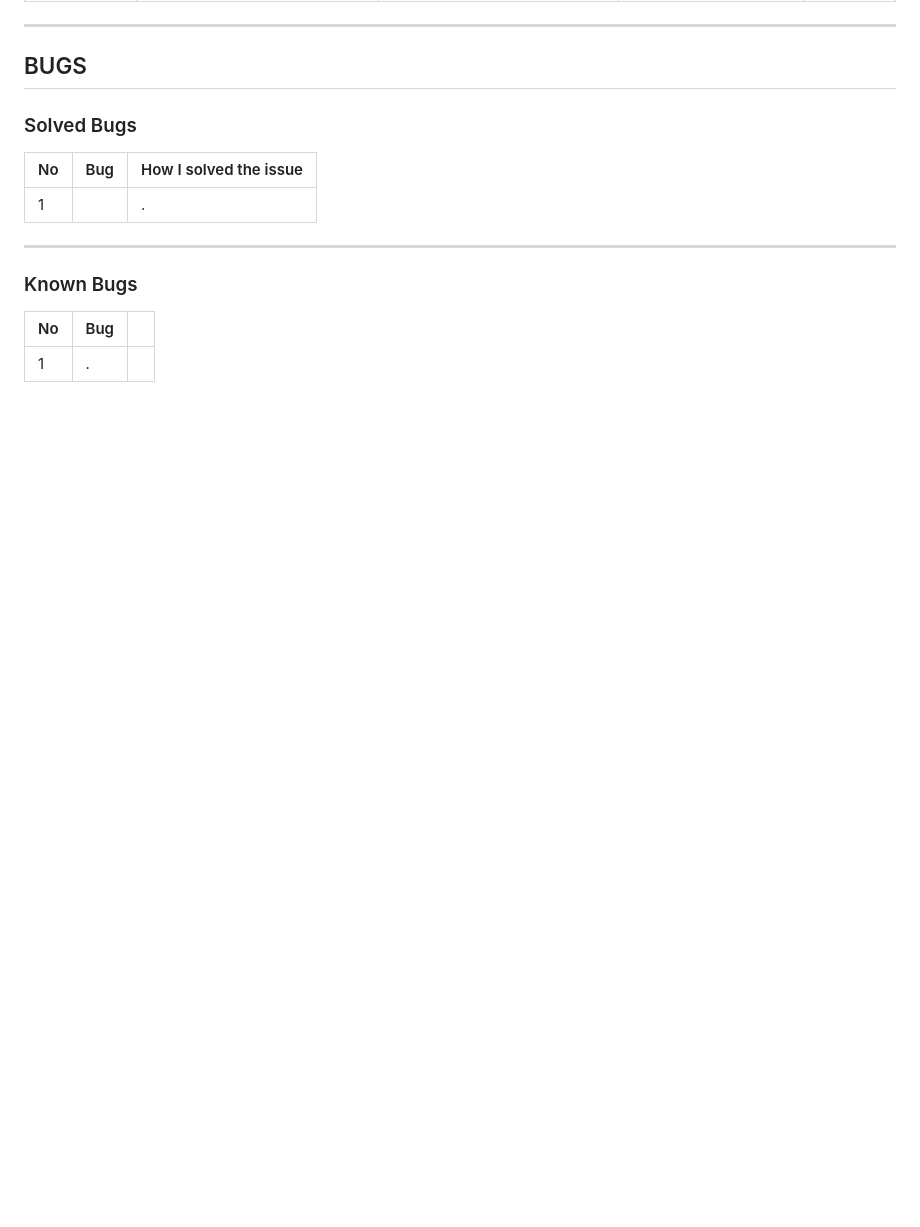
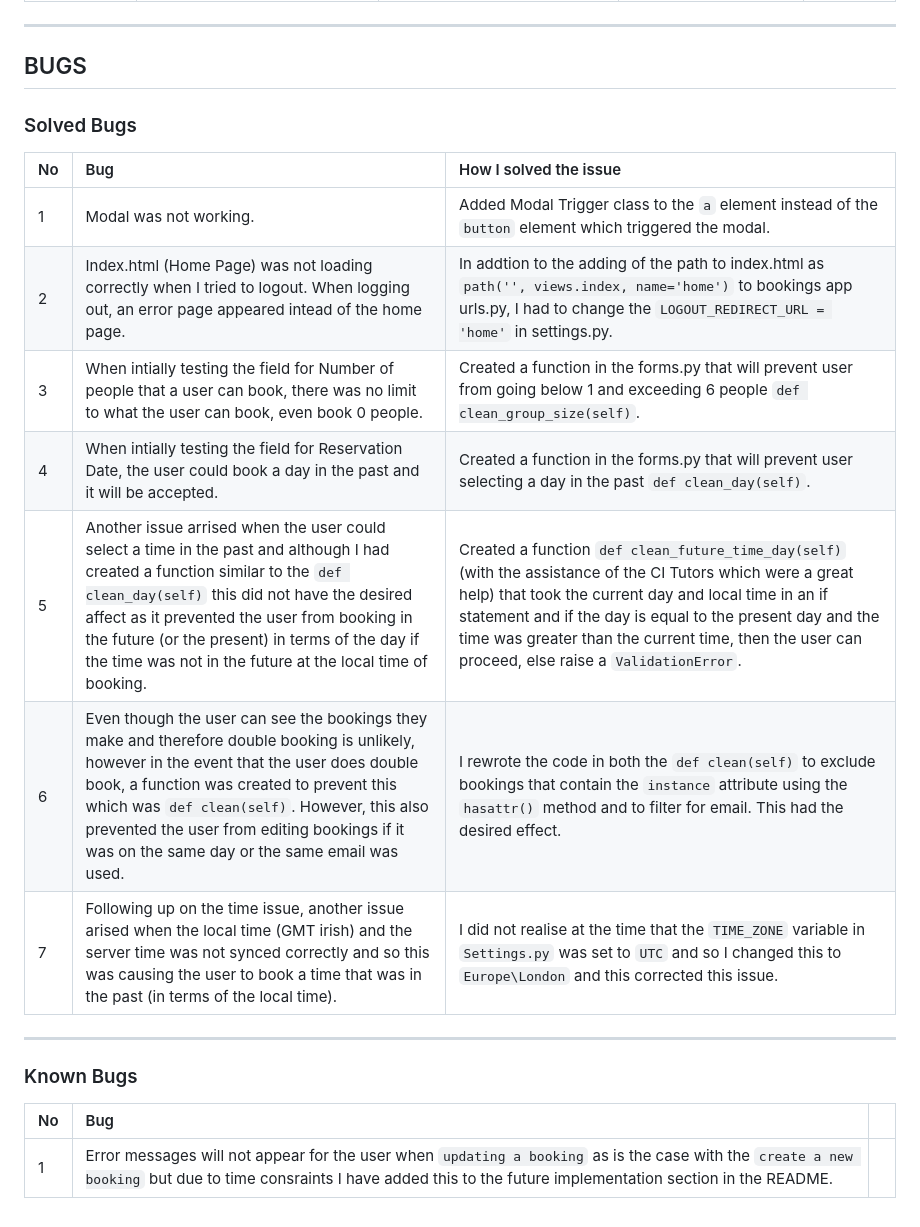
Before and after one commit to Neillcllghn/Tablefor2, a Markdown page: TESTING.md, the part around the change. Rendered like a GitHub page; blank space fills up the shorter version.

Commit message:
Updating the Solved and Known Bugs section

```diff
--- a/TESTING.md
+++ b/TESTING.md
@@ -259,7 +259,13 @@ Google Chrome on Mac and Windows, Safari
 
 | No | Bug | How I solved the issue |
 | :--- | :--- | :--- |
-| 1 |  | .  |
+| 1 | Modal was not working. | Added Modal Trigger class to the `a` element instead of the `button` element which triggered the modal.  |
+| 2 | Index.html (Home Page) was not loading correctly when I tried to logout. When logging out, an error page appeared intead of the home page. | In addtion to the adding of the path to index.html as `path('', views.index, name='home')` to bookings app urls.py, I had to change the `LOGOUT_REDIRECT_URL = 'home'` in settings.py.  |
+| 3 | When intially testing the field for Number of people that a user can book, there was no limit to what the user can book, even book 0 people. | Created a function in the forms.py that will prevent user from going below 1 and exceeding 6 people `def clean_group_size(self)`.  |
+| 4 | When intially testing the field for Reservation Date, the user could book a day in the past and it will be accepted. | Created a function in the forms.py that will prevent user selecting a day in the past `def clean_day(self)`.  |
+| 5 | Another issue arrised when the user could select a time in the past and although I had created a function similar to the `def clean_day(self)` this did not have the desired affect as it prevented the user from booking in the future (or the present) in terms of the day if the time was not in the future at the local time of booking. | Created a function `def clean_future_time_day(self)` (with the assistance of the CI Tutors which were a great help) that took the current day and local time in an if statement and if the day is equal to the present day and the time was greater than the current time, then the user can proceed, else raise a `ValidationError`.  |
+| 6 | Even though the user can see the bookings they make and therefore double booking is unlikely, however in the event that the user does double book, a function was created to prevent this which was `def clean(self)`. However, this also prevented the user from editing bookings if it was on the same day or the same email was used. | I rewrote the code in both the `def clean(self)` to exclude bookings that contain the `instance` attribute using the `hasattr()` method and to filter for email. This had the desired effect.  |
+| 7 | Following up on the time issue, another issue arised when the local time (GMT irish) and the server time was not synced correctly and so this was causing the user to book a time that was in the past (in terms of the local time). | I did not realise at the time that the `TIME_ZONE` variable in `Settings.py` was set to `UTC` and so I changed this to `Europe\London` and this corrected this issue.  |
 
 - - -
 
@@ -267,4 +273,4 @@ Google Chrome on Mac and Windows, Safari
 
 | No | Bug | |
 | :--- | :--- | :--- |
-| 1 | . | |
+| 1 | Error messages will not appear for the user when `updating a booking` as is the case with the `create a new booking` but due to time consraints I have added this to the future implementation section in the README. | |
```
